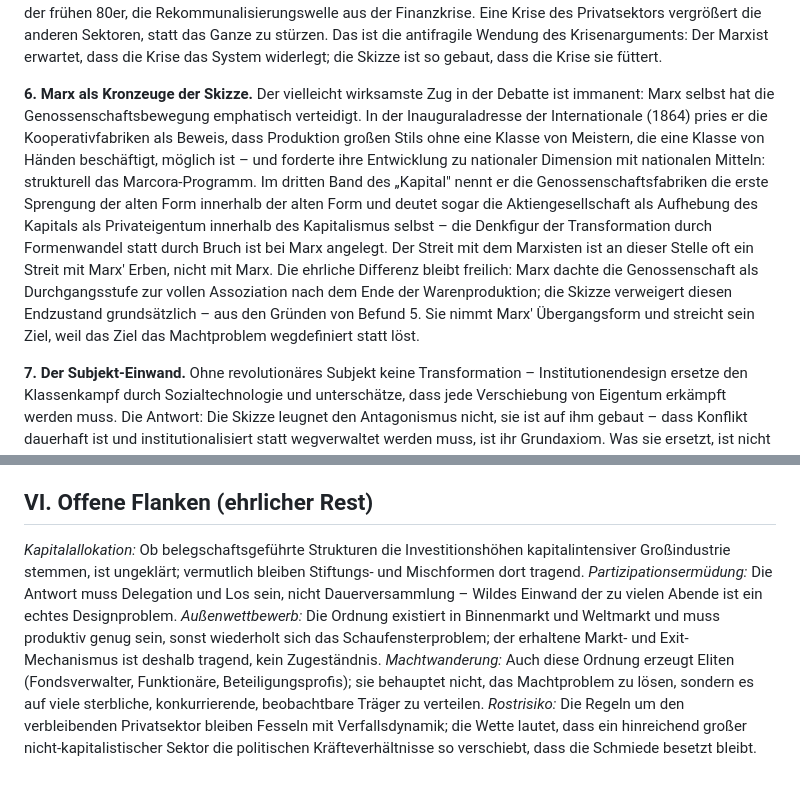
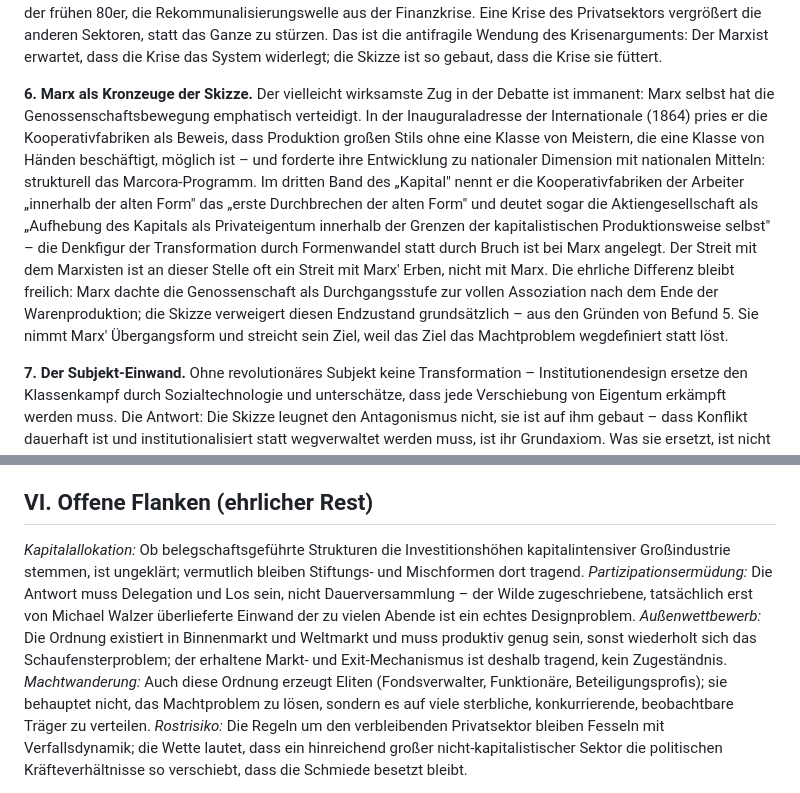
Before and after one commit to mr-neoterix/polyzentrische-ordnung, a Markdown page: polyzentrische_ordnung.md, 2 parts joined by grey strips. Drawn GitHub-style.

```diff
--- a/polyzentrische_ordnung.md
+++ b/polyzentrische_ordnung.md
@@ -72,7 +72,7 @@ Eine Ordnung, die Marx' Diagnose übernimmt und seine Therapie verwirft, muss de
 
 **5. Der Krisen-Einwand.** Der Kapitalismus produziere gesetzmäßig Krisen – Überakkumulation, Finanzblasen, fallende Profitraten –, und die Mischordnung erbe sie über ihren Privatsektor und den Weltmarkt; man könne nicht die halbe Anarchie der Produktion behalten und Stabilität erwarten. Auch hier: teilweise zugestanden, die Ordnung ist weltmarktoffen und damit krisenexponiert. Aber die Architektur ist auf Krisen anders gebaut als ihre Vorgänger. Empirisch sind genossenschaftliche Sektoren krisenresilienter – geringere Beschäftigungsverluste, höhere Überlebensraten in Abschwüngen, weil Belegschaftseigentümer Lohnflexibilität der Entlassung vorziehen und nicht unter Renditeabzugsdruck externer Eigentümer stehen. Wichtiger noch: Krisen sind in dieser Ordnung die Fenster, in denen sich Anteile verschieben – das Marcora-Gesetz selbst entstand aus der italienischen Krise der frühen 80er, die Rekommunalisierungswelle aus der Finanzkrise. Eine Krise des Privatsektors vergrößert die anderen Sektoren, statt das Ganze zu stürzen. Das ist die antifragile Wendung des Krisenarguments: Der Marxist erwartet, dass die Krise das System widerlegt; die Skizze ist so gebaut, dass die Krise sie füttert.
 
-**6. Marx als Kronzeuge der Skizze.** Der vielleicht wirksamste Zug in der Debatte ist immanent: Marx selbst hat die Genossenschaftsbewegung emphatisch verteidigt. In der Inauguraladresse der Internationale (1864) pries er die Kooperativfabriken als Beweis, dass Produktion großen Stils ohne eine Klasse von Meistern, die eine Klasse von Händen beschäftigt, möglich ist – und forderte ihre Entwicklung zu nationaler Dimension mit nationalen Mitteln: strukturell das Marcora-Programm. Im dritten Band des „Kapital" nennt er die Genossenschaftsfabriken die erste Sprengung der alten Form innerhalb der alten Form und deutet sogar die Aktiengesellschaft als Aufhebung des Kapitals als Privateigentum innerhalb des Kapitalismus selbst – die Denkfigur der Transformation durch Formenwandel statt durch Bruch ist bei Marx angelegt. Der Streit mit dem Marxisten ist an dieser Stelle oft ein Streit mit Marx' Erben, nicht mit Marx. Die ehrliche Differenz bleibt freilich: Marx dachte die Genossenschaft als Durchgangsstufe zur vollen Assoziation nach dem Ende der Warenproduktion; die Skizze verweigert diesen Endzustand grundsätzlich – aus den Gründen von Befund 5. Sie nimmt Marx' Übergangsform und streicht sein Ziel, weil das Ziel das Machtproblem wegdefiniert statt löst.
+**6. Marx als Kronzeuge der Skizze.** Der vielleicht wirksamste Zug in der Debatte ist immanent: Marx selbst hat die Genossenschaftsbewegung emphatisch verteidigt. In der Inauguraladresse der Internationale (1864) pries er die Kooperativfabriken als Beweis, dass Produktion großen Stils ohne eine Klasse von Meistern, die eine Klasse von Händen beschäftigt, möglich ist – und forderte ihre Entwicklung zu nationaler Dimension mit nationalen Mitteln: strukturell das Marcora-Programm. Im dritten Band des „Kapital" nennt er die Kooperativfabriken der Arbeiter „innerhalb der alten Form" das „erste Durchbrechen der alten Form" und deutet sogar die Aktiengesellschaft als „Aufhebung des Kapitals als Privateigentum innerhalb der Grenzen der kapitalistischen Produktionsweise selbst" – die Denkfigur der Transformation durch Formenwandel statt durch Bruch ist bei Marx angelegt. Der Streit mit dem Marxisten ist an dieser Stelle oft ein Streit mit Marx' Erben, nicht mit Marx. Die ehrliche Differenz bleibt freilich: Marx dachte die Genossenschaft als Durchgangsstufe zur vollen Assoziation nach dem Ende der Warenproduktion; die Skizze verweigert diesen Endzustand grundsätzlich – aus den Gründen von Befund 5. Sie nimmt Marx' Übergangsform und streicht sein Ziel, weil das Ziel das Machtproblem wegdefiniert statt löst.
 
 **7. Der Subjekt-Einwand.** Ohne revolutionäres Subjekt keine Transformation – Institutionendesign ersetze den Klassenkampf durch Sozialtechnologie und unterschätze, dass jede Verschiebung von Eigentum erkämpft werden muss. Die Antwort: Die Skizze leugnet den Antagonismus nicht, sie ist auf ihm gebaut – dass Konflikt dauerhaft ist und institutionalisiert statt wegverwaltet werden muss, ist ihr Grundaxiom. Was sie ersetzt, ist nicht der Kampf, sondern das eine Weltsubjekt: An die Stelle des Proletariats als geschichtsphilosophischer Instanz treten viele partikulare Träger mit konkretem, materiellem Interesse – die Belegschaft vor der ungelösten Nachfolge, die Kommune mit dem auslaufenden Konzessionsvertrag, die Mieter der Genossenschaft, die Mitglieder der Energiegemeinschaft. Das ist Olsons Logik, die im dritten Glied der Marx-Prüfung gegen die Einhegung arbeitete, auf die eigene Seite gezogen: konzentrierte Teilinteressen als Motor der Verschiebung. Man kann das unheroisch finden. Es ist der einzige bekannte Transformationsmodus, der ohne den Engpass maximaler Machtkonzentration auskommt – und der Engpass ist, nach allem hier Entwickelten, der Punkt, an dem jede bisherige marxistische Praxis ihr eigenes Ziel verloren hat.
 
@@ -80,5 +80,5 @@ Eine Ordnung, die Marx' Diagnose übernimmt und seine Therapie verwirft, muss de
 
 ## VI. Offene Flanken (ehrlicher Rest)
 
-*Kapitalallokation:* Ob belegschaftsgeführte Strukturen die Investitionshöhen kapitalintensiver Großindustrie stemmen, ist ungeklärt; vermutlich bleiben Stiftungs- und Mischformen dort tragend. *Partizipationsermüdung:* Die Antwort muss Delegation und Los sein, nicht Dauerversammlung – Wildes Einwand der zu vielen Abende ist ein echtes Designproblem. *Außenwettbewerb:* Die Ordnung existiert in Binnenmarkt und Weltmarkt und muss produktiv genug sein, sonst wiederholt sich das Schaufensterproblem; der erhaltene Markt- und Exit-Mechanismus ist deshalb tragend, kein Zugeständnis. *Machtwanderung:* Auch diese Ordnung erzeugt Eliten (Fondsverwalter, Funktionäre, Beteiligungsprofis); sie behauptet nicht, das Machtproblem zu lösen, sondern es auf viele sterbliche, konkurrierende, beobachtbare Träger zu verteilen. *Rostrisiko:* Die Regeln um den verbleibenden Privatsektor bleiben Fesseln mit Verfallsdynamik; die Wette lautet, dass ein hinreichend großer nicht-kapitalistischer Sektor die politischen Kräfteverhältnisse so verschiebt, dass die Schmiede besetzt bleibt.
+*Kapitalallokation:* Ob belegschaftsgeführte Strukturen die Investitionshöhen kapitalintensiver Großindustrie stemmen, ist ungeklärt; vermutlich bleiben Stiftungs- und Mischformen dort tragend. *Partizipationsermüdung:* Die Antwort muss Delegation und Los sein, nicht Dauerversammlung – der Wilde zugeschriebene, tatsächlich erst von Michael Walzer überlieferte Einwand der zu vielen Abende ist ein echtes Designproblem. *Außenwettbewerb:* Die Ordnung existiert in Binnenmarkt und Weltmarkt und muss produktiv genug sein, sonst wiederholt sich das Schaufensterproblem; der erhaltene Markt- und Exit-Mechanismus ist deshalb tragend, kein Zugeständnis. *Machtwanderung:* Auch diese Ordnung erzeugt Eliten (Fondsverwalter, Funktionäre, Beteiligungsprofis); sie behauptet nicht, das Machtproblem zu lösen, sondern es auf viele sterbliche, konkurrierende, beobachtbare Träger zu verteilen. *Rostrisiko:* Die Regeln um den verbleibenden Privatsektor bleiben Fesseln mit Verfallsdynamik; die Wette lautet, dass ein hinreichend großer nicht-kapitalistischer Sektor die politischen Kräfteverhältnisse so verschiebt, dass die Schmiede besetzt bleibt.
 
```
Also changed, not shown: other parts of polyzentrische_ordnung.md (+7 -7 lines), CLAUDE.md (+1 -1 lines), quellen_und_glossar.md (+1 -1 lines).
